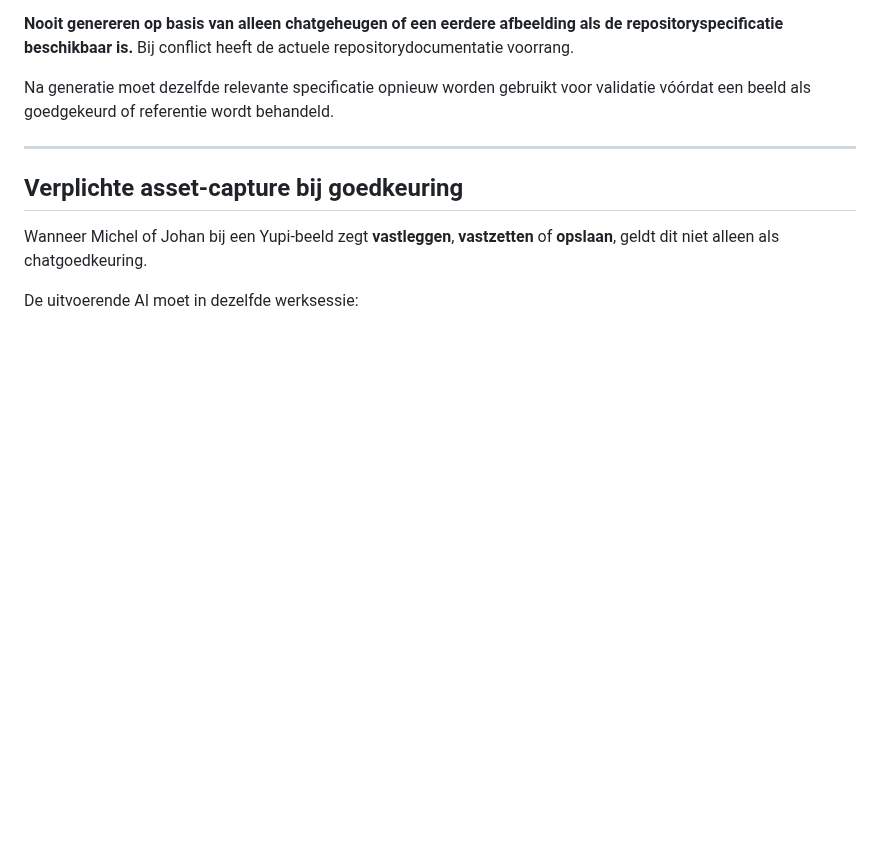
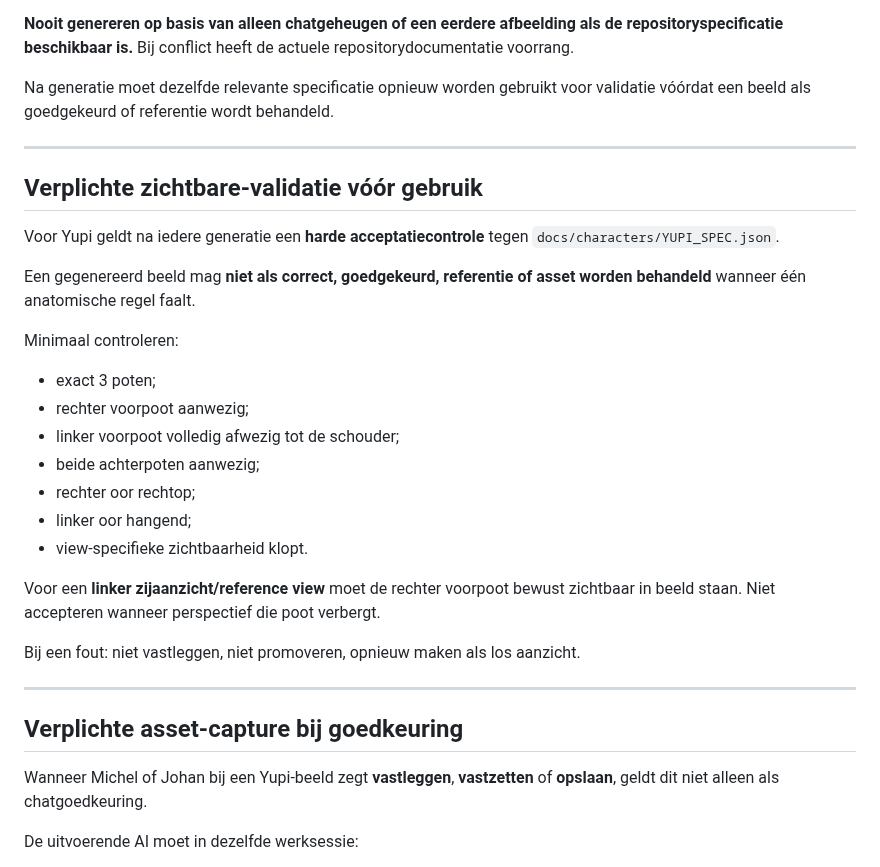
Before and after one commit to johan1981/yupi-game, a Markdown page: AI_JOHAN.md, the part around the change. Rendered like a GitHub page; blank space fills up the shorter version.

Commit message:
docs: add hard Yupi visual validation gate

```diff
--- a/AI_JOHAN.md
+++ b/AI_JOHAN.md
@@ -55,6 +55,27 @@ De JSON mag programmatisch als harde checklist worden gebruikt. De Markdown blij
 Bij conflict heeft de actuele repositorydocumentatie voorrang.
 
 Na generatie moet dezelfde relevante specificatie opnieuw worden gebruikt voor validatie vóórdat een beeld als goedgekeurd of referentie wordt behandeld.
+
+---
+
+## Verplichte zichtbare-validatie vóór gebruik
+
+Voor Yupi geldt na iedere generatie een **harde acceptatiecontrole** tegen `docs/characters/YUPI_SPEC.json`.
+
+Een gegenereerd beeld mag **niet als correct, goedgekeurd, referentie of asset worden behandeld** wanneer één anatomische regel faalt.
+
+Minimaal controleren:
+- exact 3 poten;
+- rechter voorpoot aanwezig;
+- linker voorpoot volledig afwezig tot de schouder;
+- beide achterpoten aanwezig;
+- rechter oor rechtop;
+- linker oor hangend;
+- view-specifieke zichtbaarheid klopt.
+
+Voor een **linker zijaanzicht/reference view** moet de rechter voorpoot bewust zichtbaar in beeld staan. Niet accepteren wanneer perspectief die poot verbergt.
+
+Bij een fout: niet vastleggen, niet promoveren, opnieuw maken als los aanzicht.
 
 ---
 
```
